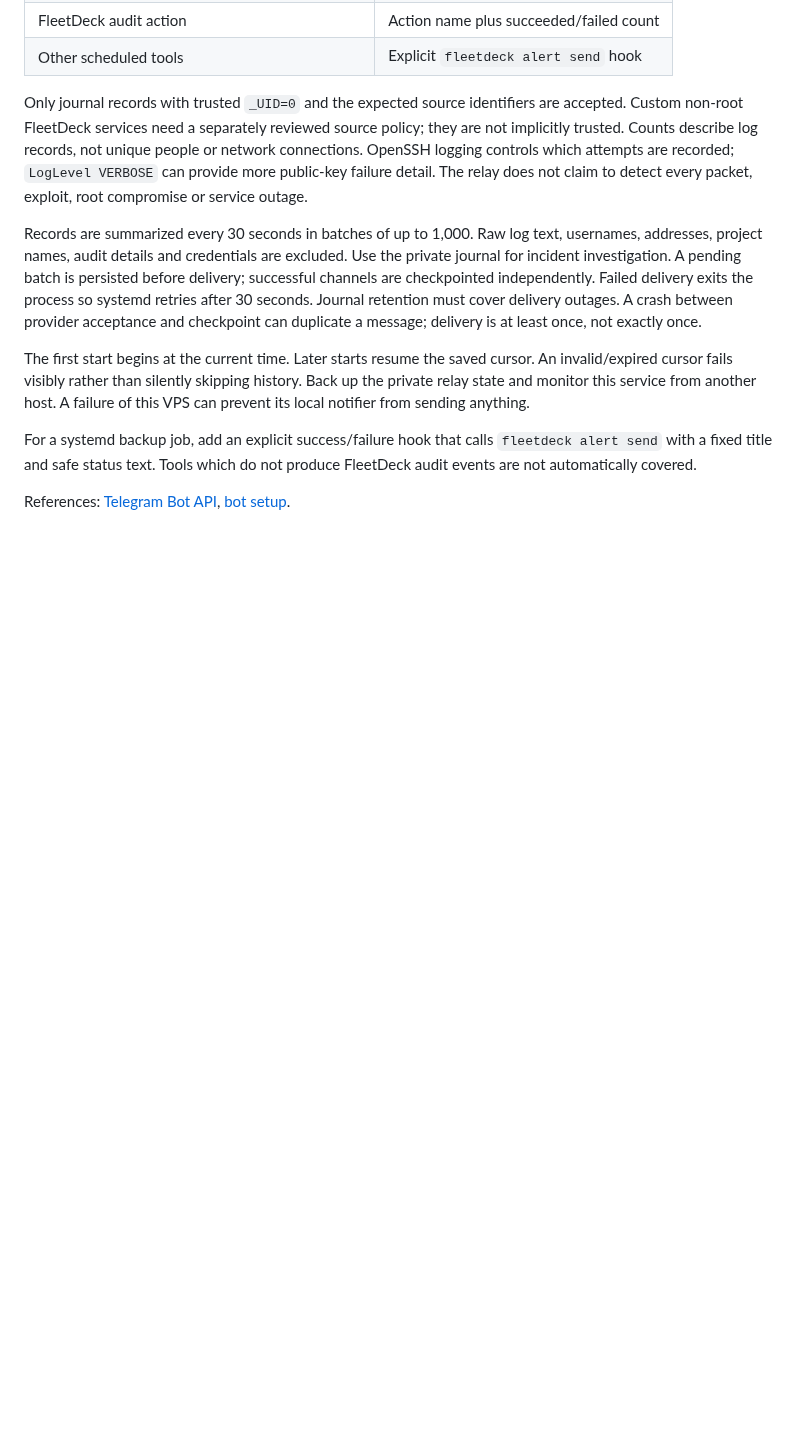
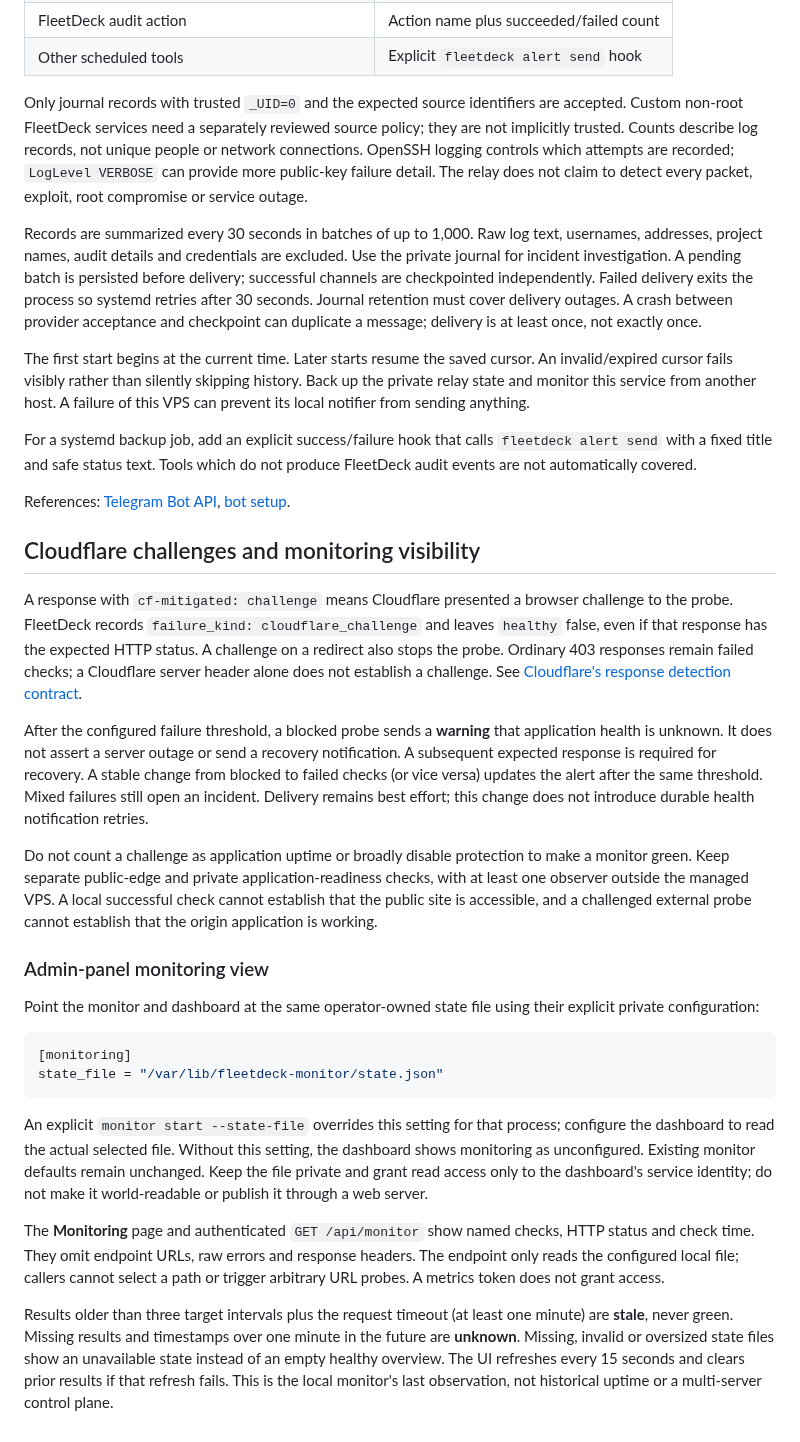
Before and after one commit to Artaeon/fleetdeck, a Markdown page: docs/NOTIFICATIONS.md, the part around the change. GitHub-like rendering; blank space fills up the shorter version.

Commit message:
docs(monitor): explain challenged probes and private dashboard state

````diff
--- a/docs/NOTIFICATIONS.md
+++ b/docs/NOTIFICATIONS.md
@@ -119,3 +119,53 @@ produce FleetDeck audit events are not automatically covered.
 
 References: [Telegram Bot API](https://core.telegram.org/bots/api),
 [bot setup](https://core.telegram.org/bots/tutorial#obtain-your-bot-token).
+
+## Cloudflare challenges and monitoring visibility
+
+A response with `cf-mitigated: challenge` means Cloudflare presented a browser
+challenge to the probe. FleetDeck records `failure_kind: cloudflare_challenge`
+and leaves `healthy` false, even if that response has the expected HTTP status.
+A challenge on a redirect also stops the probe. Ordinary 403 responses remain
+failed checks; a Cloudflare server header alone does not establish a challenge.
+See [Cloudflare's response detection contract](https://developers.cloudflare.com/cloudflare-challenges/challenge-types/challenge-pages/detect-response/).
+
+After the configured failure threshold, a blocked probe sends a **warning** that
+application health is unknown. It does not assert a server outage or send a
+recovery notification. A subsequent expected response is required for recovery.
+A stable change from blocked to failed checks (or vice versa) updates the alert
+after the same threshold. Mixed failures still open an incident. Delivery remains
+best effort; this change does not introduce durable health notification retries.
+
+Do not count a challenge as application uptime or broadly disable protection to
+make a monitor green. Keep separate public-edge and private application-readiness
+checks, with at least one observer outside the managed VPS. A local successful
+check cannot establish that the public site is accessible, and a challenged
+external probe cannot establish that the origin application is working.
+
+### Admin-panel monitoring view
+
+Point the monitor and dashboard at the same operator-owned state file using their
+explicit private configuration:
+
+```toml
+[monitoring]
+state_file = "/var/lib/fleetdeck-monitor/state.json"
+```
+
+An explicit `monitor start --state-file` overrides this setting for that process;
+configure the dashboard to read the actual selected file. Without this setting,
+the dashboard shows monitoring as unconfigured. Existing monitor defaults remain
+unchanged. Keep the file private and grant read access only to the dashboard's
+service identity; do not make it world-readable or publish it through a web server.
+
+The **Monitoring** page and authenticated `GET /api/monitor` show named checks,
+HTTP status and check time. They omit endpoint URLs, raw errors and response
+headers. The endpoint only reads the configured local file; callers cannot select
+a path or trigger arbitrary URL probes. A metrics token does not grant access.
+
+Results older than three target intervals plus the request timeout (at least one
+minute) are **stale**, never green. Missing results and timestamps over one minute
+in the future are **unknown**. Missing, invalid or oversized state files show an
+unavailable state instead of an empty healthy overview. The UI refreshes every
+15 seconds and clears prior results if that refresh fails. This is the local
+monitor's last observation, not historical uptime or a multi-server control plane.
````
